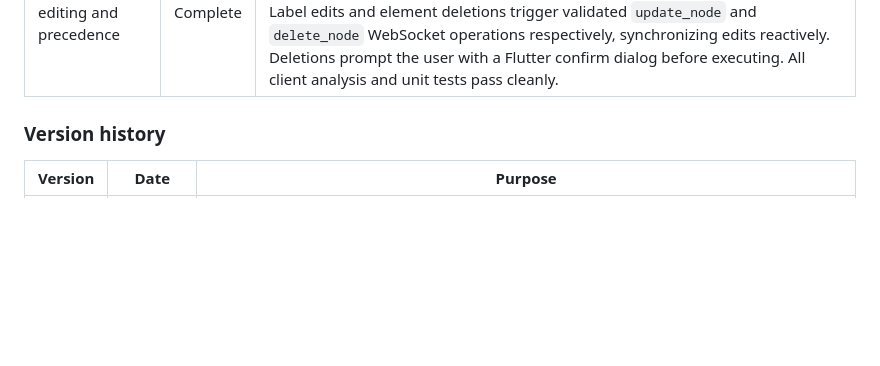
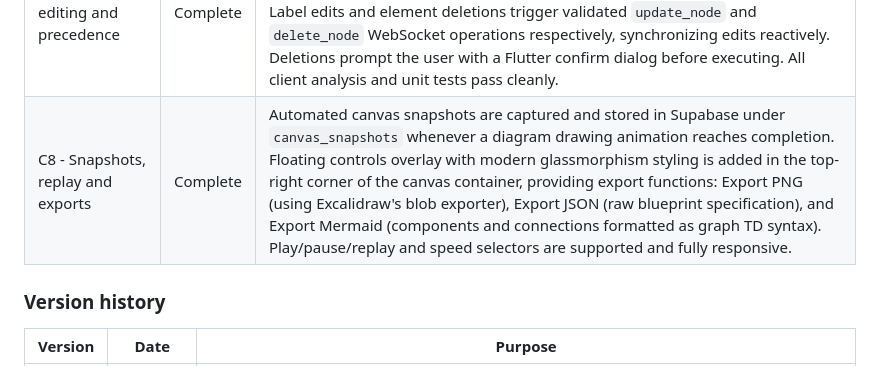
Before and after one commit to saisree510/SaNa-Voice-Intelligence, a Markdown page: PRD.md, the part around the change. Drawn GitHub-style; blank space fills up the shorter version.

Commit message:
Update PRD.md status table for C8 canvas exports and snapshotting

```diff
--- a/PRD.md
+++ b/PRD.md
@@ -81,6 +81,7 @@ This is not a restart. The verified Flutter, FastAPI, Supabase and LiveKit imple
 | C5 - Validated WebSocket operations | Complete | FastAPI exposes an authenticated `/v1/architectures/{architecture_id}/ws` WebSocket scoped to one owned architecture. It validates Supabase JWTs before accepting the connection, rejects cross-user access, validates every canvas operation against the allowlist/current Blueprint, persists accepted durable operations through the same idempotent sequence-number store as the HTTP API, broadcasts accepted events to other authorized clients on the same architecture, and returns safe structured rejection messages for invalid schema, oversized payloads, invalid operations and per-connection rate limits. Backend WebSocket regression tests cover auth, ownership, persistence, safe rejection and broadcast behavior. Production verification passed from the deployed Soul web app: a browser-authenticated architecture was created, the Railway WebSocket opened, returned `canvas_ready`, accepted a valid `move_node` operation and returned `canvas_accepted`. |
 | C6 - Voice/text progressive architecture generation | Complete | Real-time canvas streaming is fully implemented. When the voice agent initializes an Overview Architecture, it immediately broadcasts an `architecture_created` room packet via LiveKit data publishing, prompting Flutter to fetch the initial blueprint and open a WebSocket connection to the backend `/v1/architectures/{architecture_id}/ws` endpoint. The backend `/events` POST endpoint was updated to broadcast new canvas events directly through the WebSocket connection manager. The Dart architecture service parses and applies these events on the fly, notifying the UI which forwards them via postMessage to the React/Excalidraw canvas iframe. The canvas React app appends these operations without resetting the drawing animation step, delivering smooth real-time progressive drawing. All automated unit tests for Flutter, Python agent tools, and backend websocket connections pass cleanly. |
 | C7 - Manual editing and precedence | Complete | Manual editing (moving nodes, editing labels, deleting components) is fully supported. Moved nodes store coordinates inside the blueprint component's `metadata.position` property, which takes precedence over default calculations. Label edits and element deletions trigger validated `update_node` and `delete_node` WebSocket operations respectively, synchronizing edits reactively. Deletions prompt the user with a Flutter confirm dialog before executing. All client analysis and unit tests pass cleanly. |
+| C8 - Snapshots, replay and exports | Complete | Automated canvas snapshots are captured and stored in Supabase under `canvas_snapshots` whenever a diagram drawing animation reaches completion. Floating controls overlay with modern glassmorphism styling is added in the top-right corner of the canvas container, providing export functions: Export PNG (using Excalidraw's blob exporter), Export JSON (raw blueprint specification), and Export Mermaid (components and connections formatted as graph TD syntax). Play/pause/replay and speed selectors are supported and fully responsive. |
 
 
 ### Version history
```
